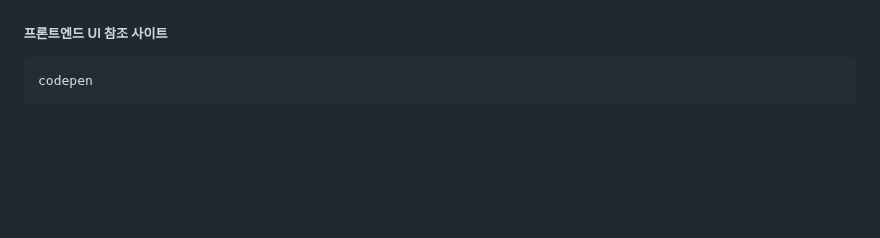
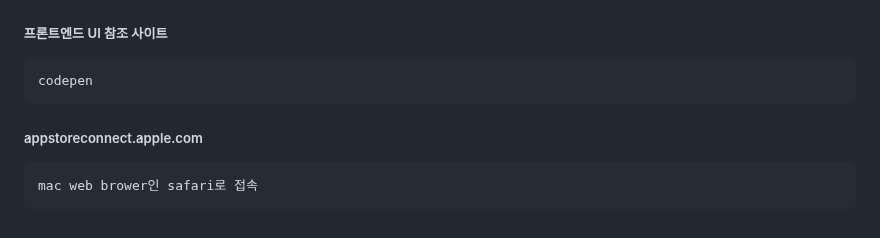
Before and after one commit to hachanghyun/AILottoAnalystWeb, a Markdown page: README.md, the part around the change. Drawn GitHub-style; blank space fills up the shorter version.

```diff
--- a/README.md
+++ b/README.md
@@ -133,3 +133,5 @@
 
 ##### 프론트엔드 UI 참조 사이트
     codepen
+##### appstoreconnect.apple.com
+    mac web brower인 safari로 접속
```
